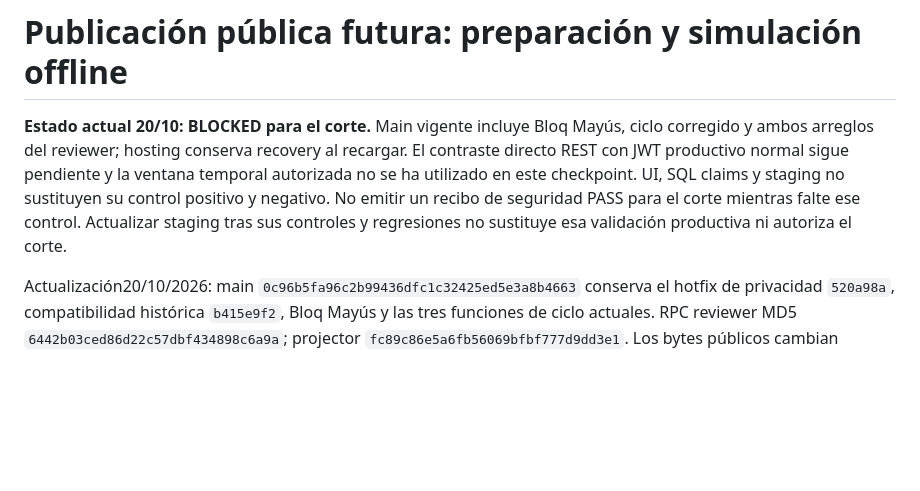
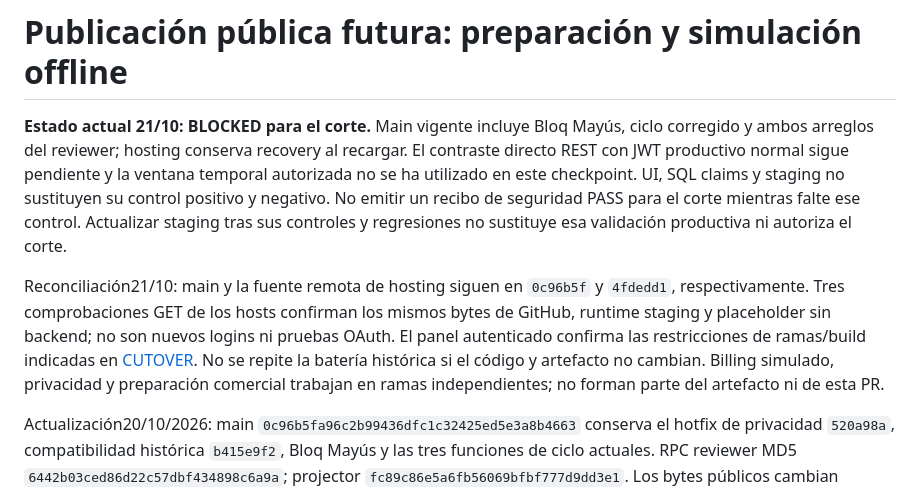
Before and after one commit to raulchulbi-sys/SIMPLE, a Markdown page: docs/cloudflare-migration/PUBLIC-RELEASE.md, the part around the change. Rendered like a GitHub page; blank space fills up the shorter version.

```diff
--- a/docs/cloudflare-migration/PUBLIC-RELEASE.md
+++ b/docs/cloudflare-migration/PUBLIC-RELEASE.md
@@ -1,6 +1,8 @@
 # Publicación pública futura: preparación y simulación offline
 
-**Estado actual 20/10: BLOCKED para el corte.** Main vigente incluye Bloq Mayús, ciclo corregido y ambos arreglos del reviewer; hosting conserva recovery al recargar. El contraste directo REST con JWT productivo normal sigue pendiente y la ventana temporal autorizada no se ha utilizado en este checkpoint. UI, SQL claims y staging no sustituyen su control positivo y negativo. No emitir un recibo de seguridad PASS para el corte mientras falte ese control. Actualizar staging tras sus controles y regresiones no sustituye esa validación productiva ni autoriza el corte.
+**Estado actual 21/10: BLOCKED para el corte.** Main vigente incluye Bloq Mayús, ciclo corregido y ambos arreglos del reviewer; hosting conserva recovery al recargar. El contraste directo REST con JWT productivo normal sigue pendiente y la ventana temporal autorizada no se ha utilizado en este checkpoint. UI, SQL claims y staging no sustituyen su control positivo y negativo. No emitir un recibo de seguridad PASS para el corte mientras falte ese control. Actualizar staging tras sus controles y regresiones no sustituye esa validación productiva ni autoriza el corte.
+
+Reconciliación21/10: main y la fuente remota de hosting siguen en `0c96b5f` y `4fdedd1`, respectivamente. Tres comprobaciones GET de los hosts confirman los mismos bytes de GitHub, runtime staging y placeholder sin backend; no son nuevos logins ni pruebas OAuth. El panel autenticado confirma las restricciones de ramas/build indicadas en [CUTOVER](CUTOVER.md). No se repite la batería histórica si el código y artefacto no cambian. Billing simulado, privacidad y preparación comercial trabajan en ramas independientes; no forman parte del artefacto ni de esta PR.
 
 Actualización20/10/2026: main `0c96b5fa96c2b99436dfc1c32425ed5e3a8b4663` conserva el hotfix de privacidad `520a98a`, compatibilidad histórica `b415e9f2`, Bloq Mayús y las tres funciones de ciclo actuales. RPC reviewer MD5 `6442b03ced86d22c57dbf434898c6a9a`; projector `fc89c86e5a6fb56069bfbf777d9dd3e1`. Los bytes públicos cambian legítimamente por Bloq Mayús, así que los artefactos anteriores no sustituyen el build de esta fuente integrada. **No se ha fusionado PR #1 ni realizado el corte Cloudflare.** La evidencia productiva del backend corresponde al coordinador y no se sustituye por los tests offline de este documento. No reaplicar SQL de ciclo/reviewer durante la publicación del frontend.
 
```
Also changed, not shown: docs/cloudflare-migration/CUTOVER.md (+4 -2 lines), docs/cloudflare-migration/README.md (+3 -1 lines).
